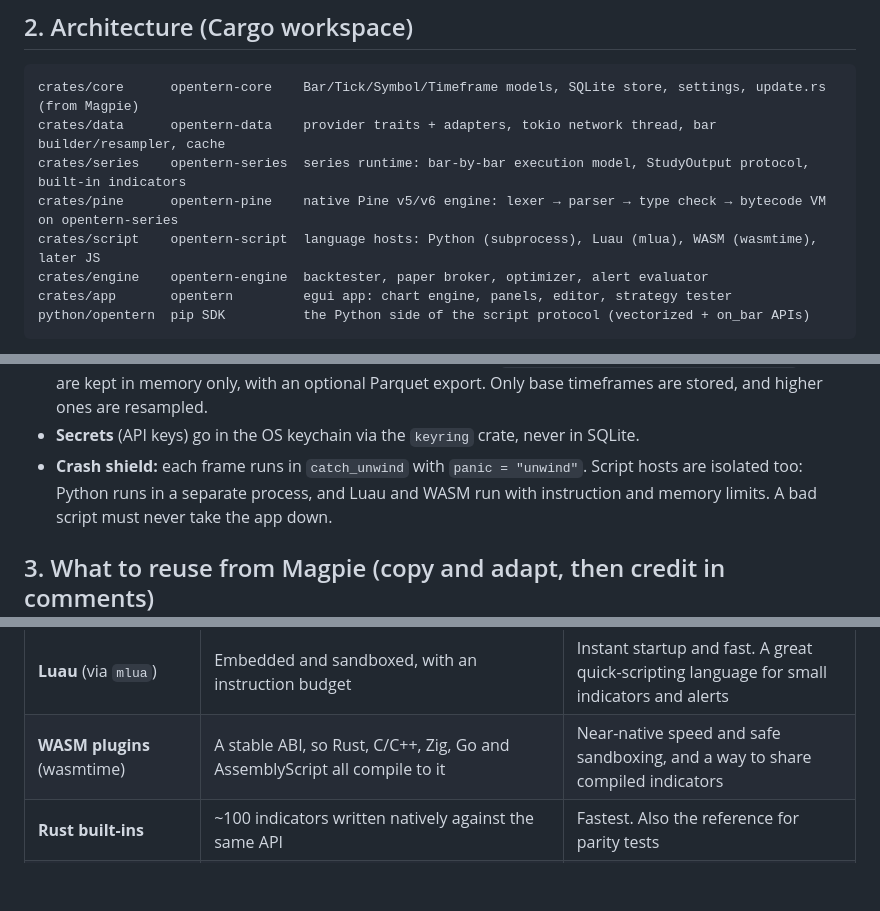
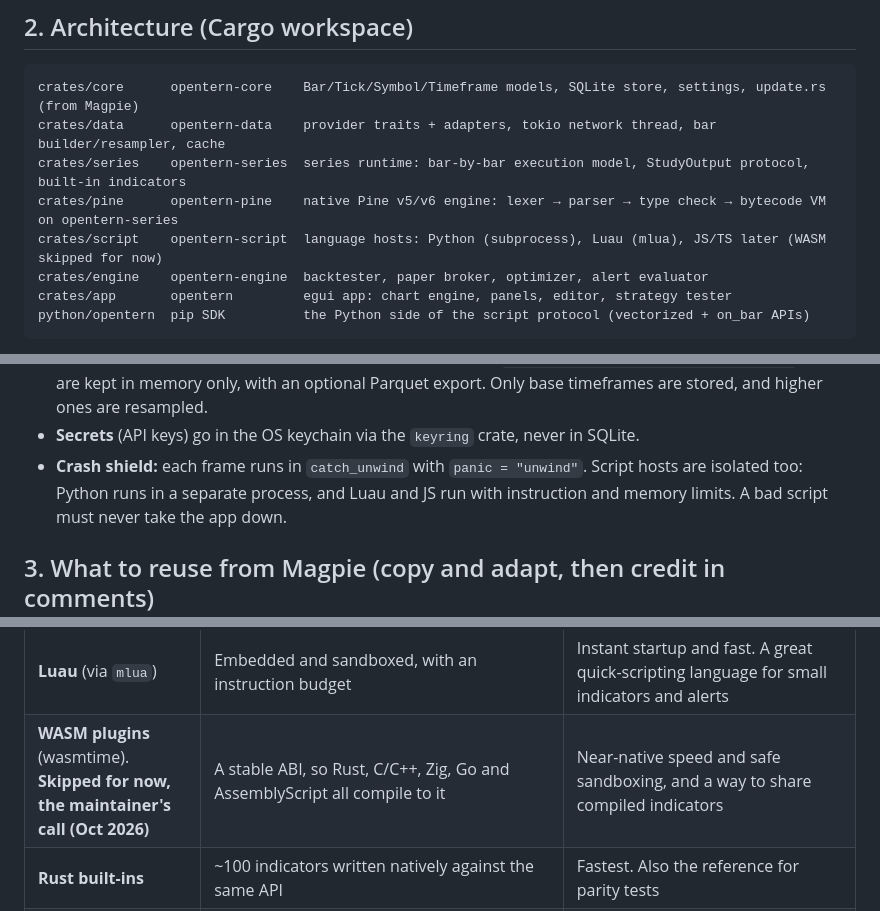
Before and after one commit to ahaan-shah/opentern, a Markdown page: CLAUDE.md, 3 parts joined by grey strips. GitHub-like rendering; blank space fills up the shorter version.

```diff
--- a/CLAUDE.md
+++ b/CLAUDE.md
@@ -102,7 +104,7 @@ crates/core      opentern-core    Bar/Tick/Symbol/Timeframe models, SQLite store
 crates/data      opentern-data    provider traits + adapters, tokio network thread, bar builder/resampler, cache
 crates/series    opentern-series  series runtime: bar-by-bar execution model, StudyOutput protocol, built-in indicators
 crates/pine      opentern-pine    native Pine v5/v6 engine: lexer → parser → type check → bytecode VM on opentern-series
-crates/script    opentern-script  language hosts: Python (subprocess), Luau (mlua), WASM (wasmtime), later JS
+crates/script    opentern-script  language hosts: Python (subprocess), Luau (mlua), JS/TS later (WASM skipped for now)
 crates/engine    opentern-engine  backtester, paper broker, optimizer, alert evaluator
 crates/app       opentern         egui app: chart engine, panels, editor, strategy tester
 python/opentern  pip SDK          the Python side of the script protocol (vectorized + on_bar APIs)
@@ -123,7 +125,7 @@ Key decisions:
   optional Parquet export. Only base timeframes are stored, and higher ones are resampled.
 - **Secrets** (API keys) go in the OS keychain via the `keyring` crate, never in SQLite.
 - **Crash shield:** each frame runs in `catch_unwind` with `panic = "unwind"`. Script
-  hosts are isolated too: Python runs in a separate process, and Luau and WASM run with
+  hosts are isolated too: Python runs in a separate process, and Luau and JS run with
   instruction and memory limits. A bad script must never take the app down.
 
 ## 3. What to reuse from Magpie (copy and adapt, then credit in comments)
@@ -315,7 +317,7 @@ tabs, as on TradingView).
 | **Pine Script v5/v6** | **A native Rust engine** (`opentern-pine`). A `logos` lexer handles Pine's indentation-sensitive tokens. Then a hand-written recursive-descent parser builds the AST, and a type checker resolves the qualifier lattice (const < input < simple < series) and the types, including UDTs and generics. The result compiles to register bytecode, which runs bar by bar on `opentern-series` with a ring-buffer history per series variable (max_bars_back), `var`/`varip` slots, and realtime rollback/commit snapshots. The built-ins (`ta.*`, `math.*`, `str.*`, `array`/`map`/`matrix`) are Rust functions shared with the native indicators | **Chosen over PineTS (the maintainer: "whatever's best").** There's no JS runtime, sidecar or per-tick serialization, and no AGPL. Startup is instant and it runs at native speed, which matters for screeners and optimizers that run thousands of times. One engine owns all semantics, so Pine, Python and Luau behave identically. **Rejected:** PineTS (AGPL, needs a JS runtime, an extra process and a translation layer) and PyneCore (Python, and compiling Pine needs a paid PyneSys key). Call it "Pine Script®-compatible" because it's a TradingView trademark |
 | **Python** | A separate worker process with the user's own interpreter, or an app-managed venv created with `uv`. Bars go over Arrow IPC and results come back the same way. Ships the `opentern` pip SDK: vectorized `compute(df) -> outputs` (pandas or polars) and event-driven `on_bar(ctx)` | Full ecosystem (numpy, pandas, TA-Lib, scikit, vectorbt). Process isolation means it can't crash the app, and no Python needs bundling |
 | **Luau** (via `mlua`) | Embedded and sandboxed, with an instruction budget | Instant startup and fast. A great quick-scripting language for small indicators and alerts |
-| **WASM plugins** (wasmtime) | A stable ABI, so Rust, C/C++, Zig, Go and AssemblyScript all compile to it | Near-native speed and safe sandboxing, and a way to share compiled indicators |
+| **WASM plugins** (wasmtime). **Skipped for now, the maintainer's call (Oct 2026)** | A stable ABI, so Rust, C/C++, Zig, Go and AssemblyScript all compile to it | Near-native speed and safe sandboxing, and a way to share compiled indicators |
 | **Rust built-ins** | ~100 indicators written natively against the same API | Fastest. Also the reference for parity tests |
 | Later: **JS/TS** (`rquickjs`, types stripped with swc), and transpilers for **EasyLanguage / ThinkScript / AFL / MQL** into the Pine VM's IR | | Migration paths for users of other platforms |
 
```
Also changed, not shown: other parts of CLAUDE.md (+7 -4 lines).
